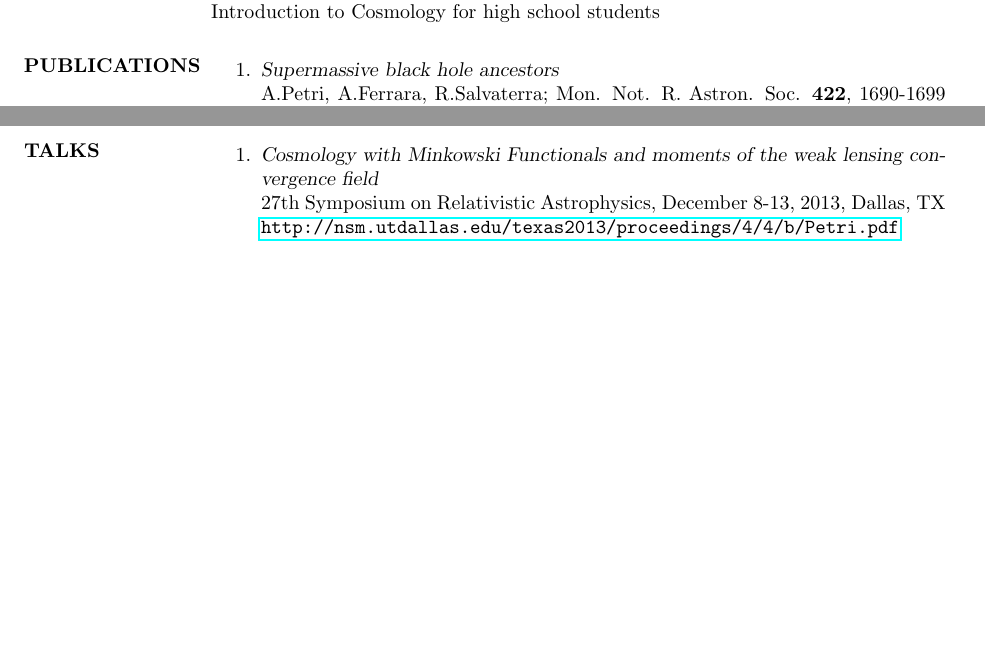
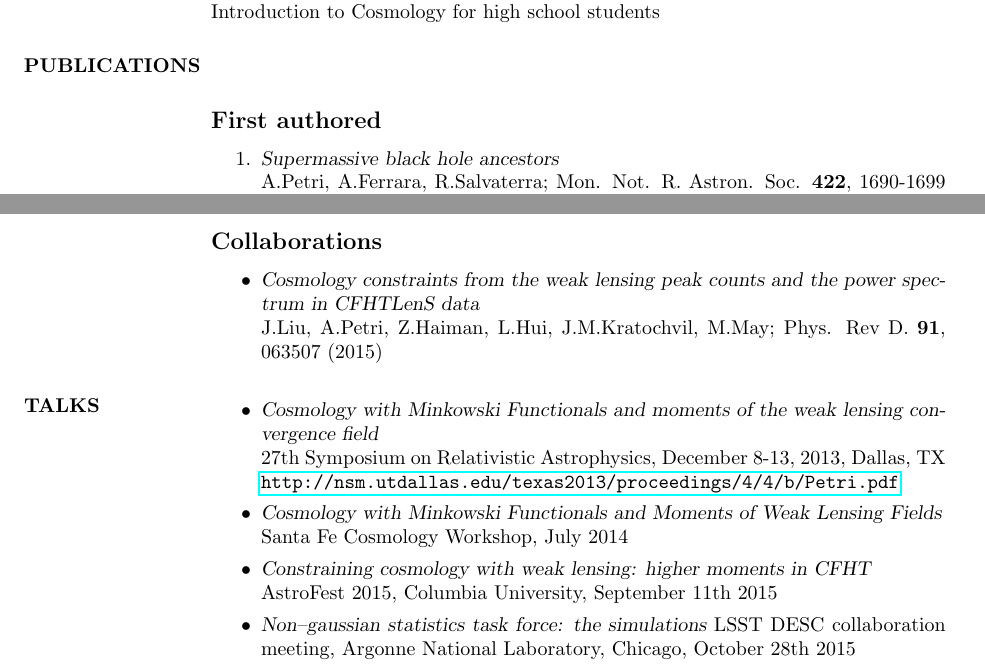
Before and after one commit to apetri/apetri.github.io, a LaTeX CV (CV/cv_2.tex): two parts of pages 1 and 2 of 2, joined at a grey line, cut so that both start at the same text, the shorter picture padded with empty space. The pictures show the PDF file CV/cv_2.pdf that the author committed with the source.

Commit message:
update CV

```diff
--- a/CV/cv_2.tex
+++ b/CV/cv_2.tex
@@ -97,6 +97,9 @@ Introduction to Cosmology for high school students
 %----------------------------------------------------------------------------------------
 
 \section{PUBLICATIONS}
+
+\subsection{First authored}
+
 \begin{enumerate}
 \item {\sl Supermassive black hole ancestors} \\
 A.Petri, A.Ferrara, R.Salvaterra; Mon. Not. R. Astron. Soc. \textbf{422}, 1690-1699 (2012)
@@ -108,12 +111,31 @@ A.Petri, M.May, Z.Haiman, J.M.Kratochvil; Phys. Rev. D. \textbf{90}, 123015 (201
 A.Petri, J. Liu, Z.Haiman, M.May, L.Hui, J.M.Kratochvil; Phys. Rev. D. \textbf{91}, 103511 (2015)
 \end{enumerate}
 
+\subsection{Collaborations}
+
+\begin{itemize}
+\item {\sl Cosmology constraints from the weak lensing peak counts and the power spectrum in CFHTLenS data} \\
+J.Liu, A.Petri, Z.Haiman, L.Hui, J.M.Kratochvil, M.May; Phys. Rev D. \textbf{91}, 063507 (2015)
+\end{itemize}
+
 \section{TALKS}
-\begin{enumerate}
+\begin{itemize}
 \item{\sl Cosmology with Minkowski Functionals and moments of the weak lensing convergence field}\\
 27th Symposium on Relativistic Astrophysics, December 8-13, 2013, Dallas, TX \\
 \url{http://nsm.utdallas.edu/texas2013/proceedings/4/4/b/Petri.pdf}
-\end{enumerate}
+
+\item {\sl Cosmology with Minkowski Functionals and Moments of Weak Lensing Fields}\\
+Santa Fe Cosmology Workshop, July 2014
+
+\item {\sl Constraining cosmology with weak lensing: higher moments in CFHT}\\
+AstroFest 2015, Columbia University, September 11th 2015
+
+\item {\sl  Non--gaussian statistics task force: the simulations}
+LSST DESC collaboration meeting, Argonne National Laboratory, Chicago, October 28th 2015
+
+
+
+\end{itemize}
 
 
 \end{resume}
```
Also changed, not shown: CV/cv_2.pdf.
